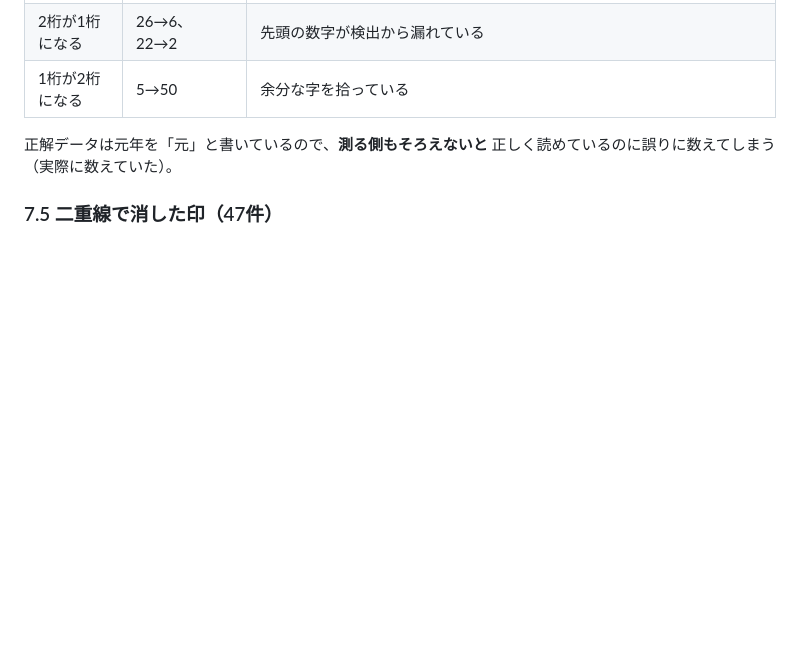
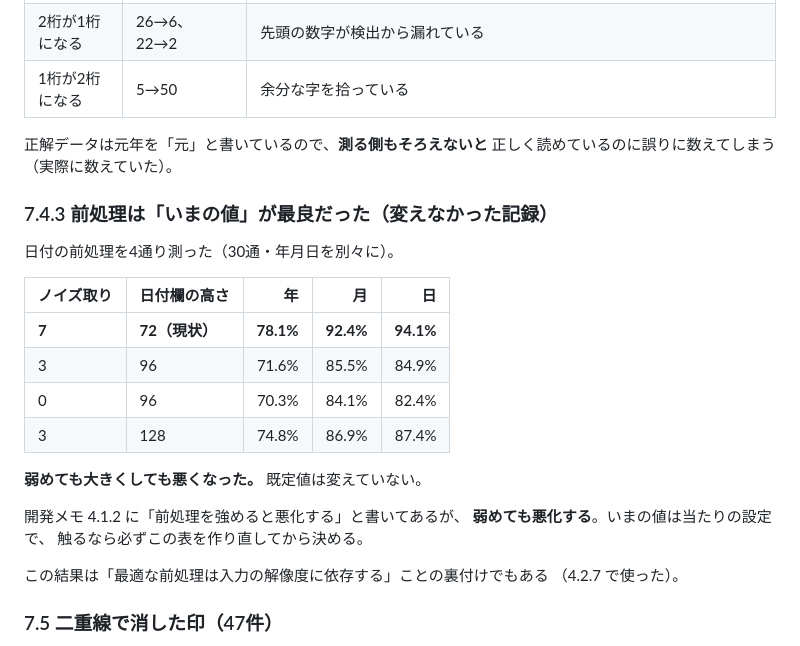
Before and after one commit to masarusanuki/ikensho-ocr, a Markdown page: DEVNOTES.md, the part around one of its changes. Drawn GitHub-style; blank space fills up the shorter version.

Commit message:
開発メモに ICD と低解像度対応、前処理の比較結果を追記
4.2.6 診断名はICDの近い場所から選ぶ（3つの問題と直し方）
4.2.7 解像度の低い入力（引き伸ばし率で処理を切り替える）
7.4.3 前処理はいまの値が最良だった（変えなかった記録）

Co-Authored-By: Claude Opus 5 <noreply@anthropic.com>

```diff
--- a/DEVNOTES.md
+++ b/DEVNOTES.md
@@ -1252,6 +1323,26 @@ OCR が正しく「いしかわ みつこ」と読んでいても、**後処理
 正解データは元年を「元」と書いているので、**測る側もそろえないと**
 正しく読めているのに誤りに数えてしまう（実際に数えていた）。
 
+### 7.4.3 前処理は「いまの値」が最良だった（変えなかった記録）
+
+日付の前処理を4通り測った（30通・年月日を別々に）。
+
+| ノイズ取り | 日付欄の高さ | 年 | 月 | 日 |
+|---|---|---:|---:|---:|
+| **7** | **72（現状）** | **78.1%** | **92.4%** | **94.1%** |
+| 3 | 96 | 71.6% | 85.5% | 84.9% |
+| 0 | 96 | 70.3% | 84.1% | 82.4% |
+| 3 | 128 | 74.8% | 86.9% | 87.4% |
+
+**弱めても大きくしても悪くなった。** 既定値は変えていない。
+
+開発メモ 4.1.2 に「前処理を強めると悪化する」と書いてあるが、
+**弱めても悪化する**。いまの値は当たりの設定で、
+触るなら必ずこの表を作り直してから決める。
+
+この結果は「最適な前処理は入力の解像度に依存する」ことの裏付けでもある
+（4.2.7 で使った）。
+
 ### 7.5 二重線で消した印（47件）
 
 「一度チェックしてから二重線で消した」箇所は、判定としては未チェックにしたい。
```
Also changed, not shown: other parts of DEVNOTES.md (+71 -0 lines), docs/DEVELOPER.md (+10 -0 lines).
